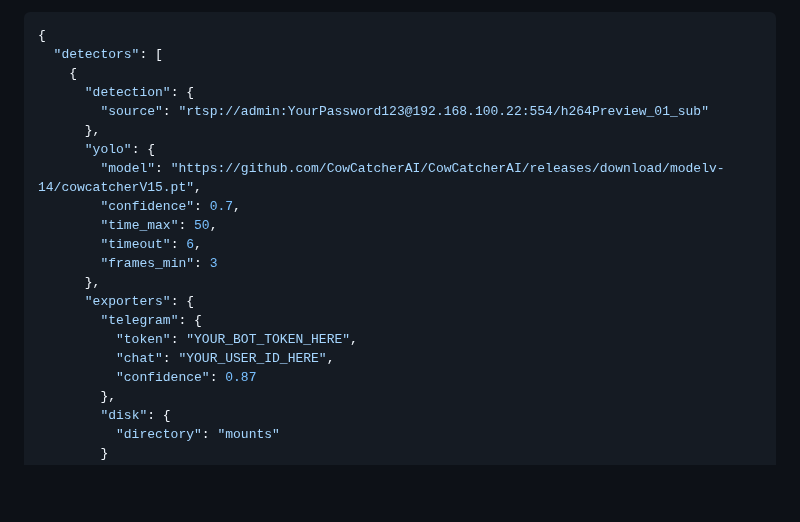
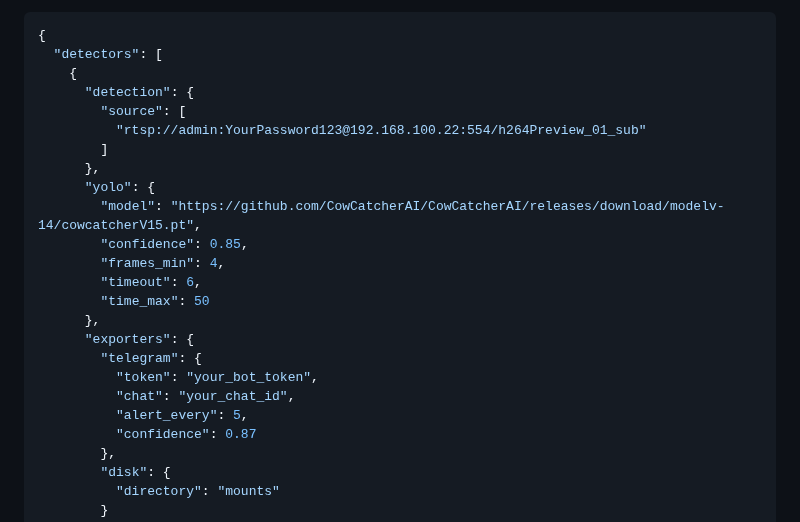
Before and after one commit to CowCatcherAI/CowCatcherAI, a Markdown page: README.md, the part around the change. Rendered like a GitHub page; blank space fills up the shorter version.

```diff
--- a/README.md
+++ b/README.md
@@ -91,19 +91,22 @@ Download the latest `aidetector.exe` from the repository that powers this tool:
   "detectors": [
     {
       "detection": {
-        "source": "rtsp://admin:YourPassword123@192.168.100.22:554/h264Preview_01_sub"
+        "source": [
+          "rtsp://admin:YourPassword123@192.168.100.22:554/h264Preview_01_sub"
+        ]
       },
       "yolo": {
         "model": "https://github.com/CowCatcherAI/CowCatcherAI/releases/download/modelv-14/cowcatcherV15.pt",
-        "confidence": 0.7,
-        "time_max": 50,
+        "confidence": 0.85,
+        "frames_min": 4,
         "timeout": 6,
-        "frames_min": 3
+        "time_max": 50
       },
       "exporters": {
         "telegram": {
-          "token": "YOUR_BOT_TOKEN_HERE",
-          "chat": "YOUR_USER_ID_HERE",
+          "token": "your_bot_token",
+          "chat": "your_chat_id",
+          "alert_every": 5,
           "confidence": 0.87
         },
         "disk": {
```
